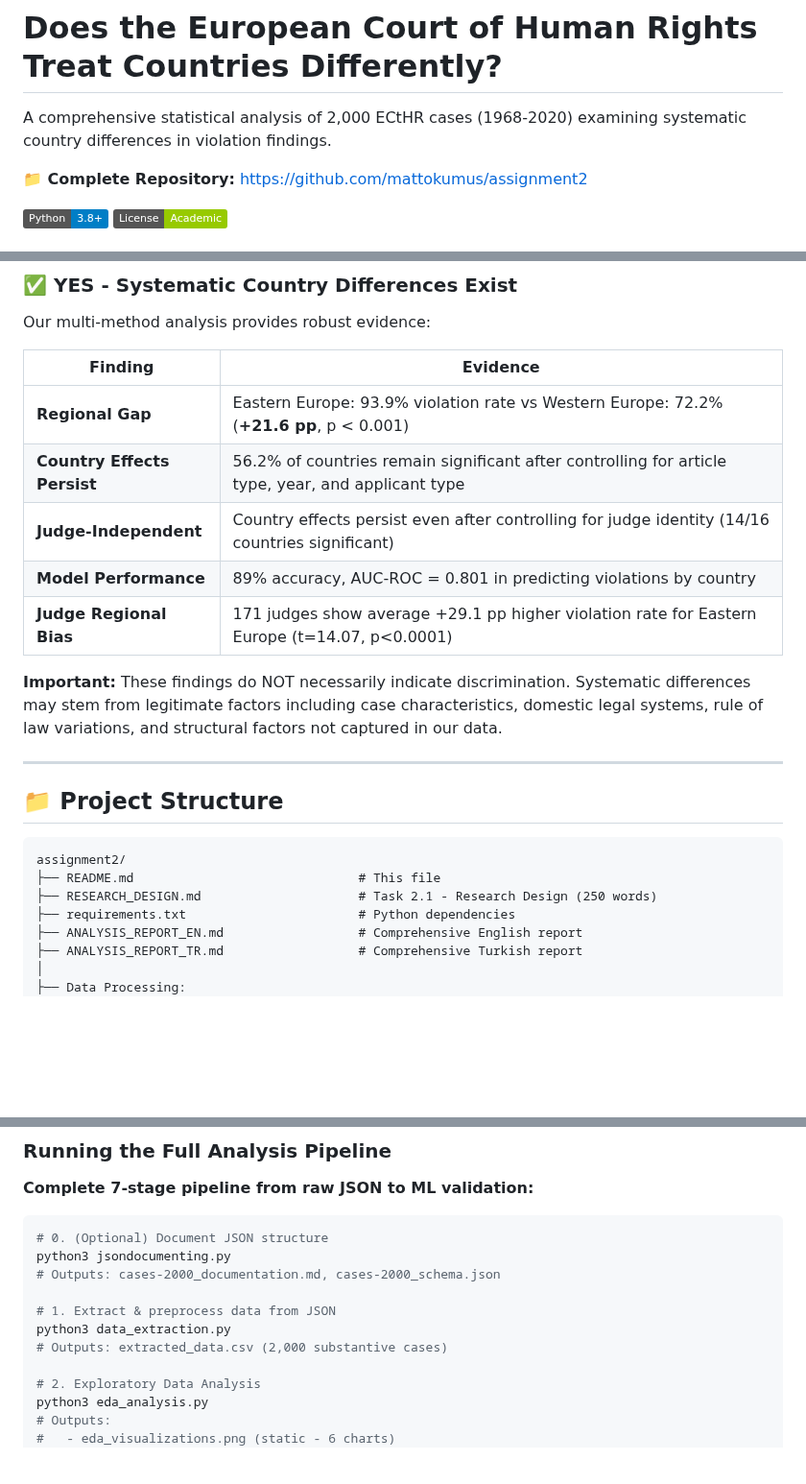
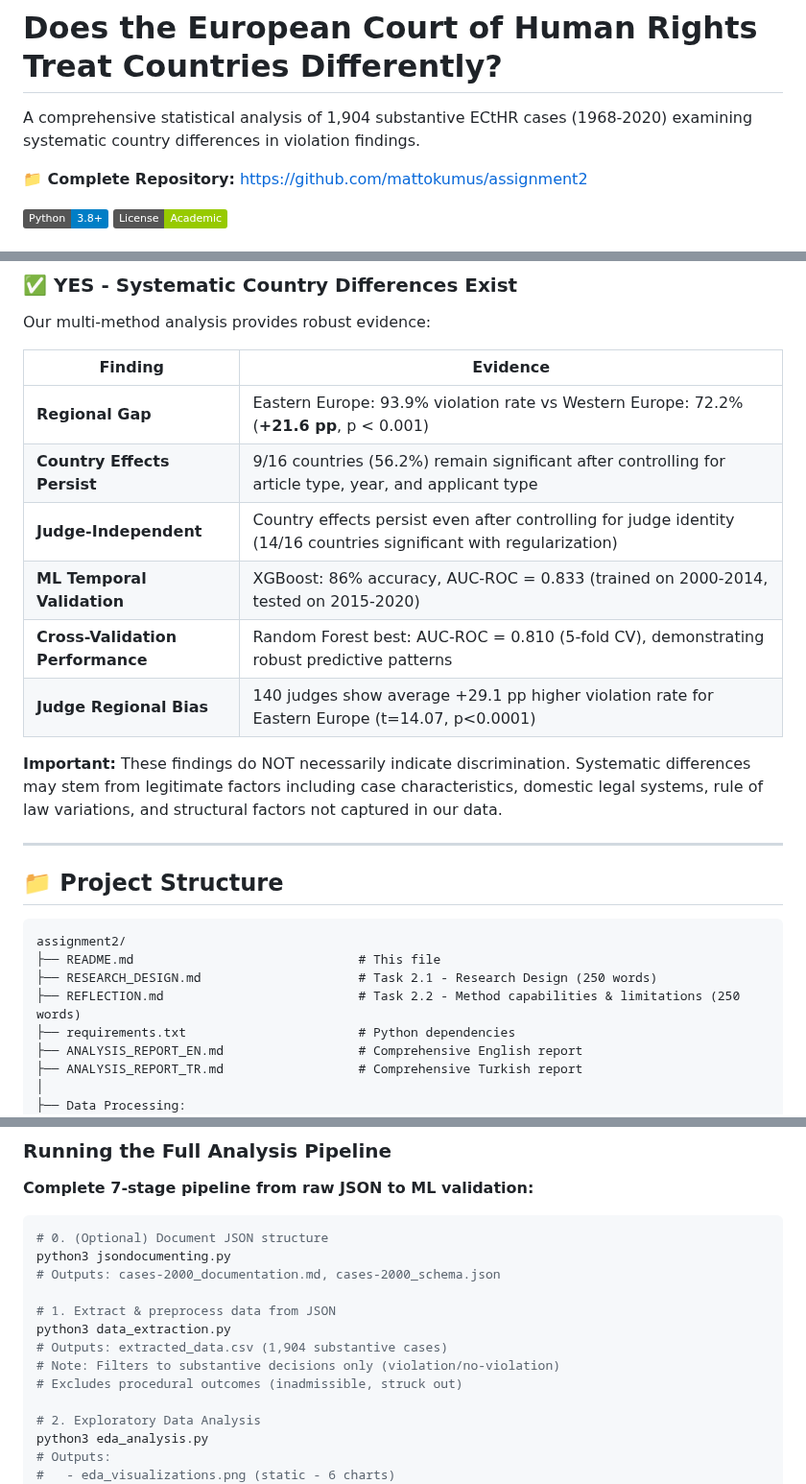
Before and after one commit to mattokumus/assignment2, a Markdown page: README.md, 3 parts joined by grey strips. Shown at 96% size. Drawn GitHub-style; badges without logos; blank space fills up the shorter version.

```diff
--- a/README.md
+++ b/README.md
@@ -1,6 +1,6 @@
 # Does the European Court of Human Rights Treat Countries Differently?
 
-A comprehensive statistical analysis of 2,000 ECtHR cases (1968-2020) examining systematic country differences in violation findings.
+A comprehensive statistical analysis of 1,904 substantive ECtHR cases (1968-2020) examining systematic country differences in violation findings.
 
 **📁 Complete Repository:** [https://github.com/mattokumus/assignment2](https://github.com/mattokumus/assignment2)
 
@@ -26,10 +26,11 @@ Our multi-method analysis provides robust evidence:
 | Finding | Evidence |
 |---------|----------|
 | **Regional Gap** | Eastern Europe: 93.9% violation rate vs Western Europe: 72.2% (**+21.6 pp**, p < 0.001) |
-| **Country Effects Persist** | 56.2% of countries remain significant after controlling for article type, year, and applicant type |
-| **Judge-Independent** | Country effects persist even after controlling for judge identity (14/16 countries significant) |
-| **Model Performance** | 89% accuracy, AUC-ROC = 0.801 in predicting violations by country |
-| **Judge Regional Bias** | 171 judges show average +29.1 pp higher violation rate for Eastern Europe (t=14.07, p<0.0001) |
+| **Country Effects Persist** | 9/16 countries (56.2%) remain significant after controlling for article type, year, and applicant type |
+| **Judge-Independent** | Country effects persist even after controlling for judge identity (14/16 countries significant with regularization) |
+| **ML Temporal Validation** | XGBoost: 86% accuracy, AUC-ROC = 0.833 (trained on 2000-2014, tested on 2015-2020) |
+| **Cross-Validation Performance** | Random Forest best: AUC-ROC = 0.810 (5-fold CV), demonstrating robust predictive patterns |
+| **Judge Regional Bias** | 140 judges show average +29.1 pp higher violation rate for Eastern Europe (t=14.07, p<0.0001) |
 
 **Important:** These findings do NOT necessarily indicate discrimination. Systematic differences may stem from legitimate factors including case characteristics, domestic legal systems, rule of law variations, and structural factors not captured in our data.
 
@@ -41,6 +42,7 @@ Our multi-method analysis provides robust evidence:
 assignment2/
 ├── README.md                              # This file
 ├── RESEARCH_DESIGN.md                     # Task 2.1 - Research Design (250 words)
+├── REFLECTION.md                          # Task 2.2 - Method capabilities & limitations (250 words)
 ├── requirements.txt                       # Python dependencies
 ├── ANALYSIS_REPORT_EN.md                  # Comprehensive English report
 ├── ANALYSIS_REPORT_TR.md                  # Comprehensive Turkish report
@@ -116,7 +118,9 @@ python3 jsondocumenting.py
 
 # 1. Extract & preprocess data from JSON
 python3 data_extraction.py
-# Outputs: extracted_data.csv (2,000 substantive cases)
+# Outputs: extracted_data.csv (1,904 substantive cases)
+# Note: Filters to substantive decisions only (violation/no-violation)
+# Excludes procedural outcomes (inadmissible, struck out)
 
 # 2. Exploratory Data Analysis
 python3 eda_analysis.py
```
Also changed, not shown: other parts of README.md (+69 -34 lines).
